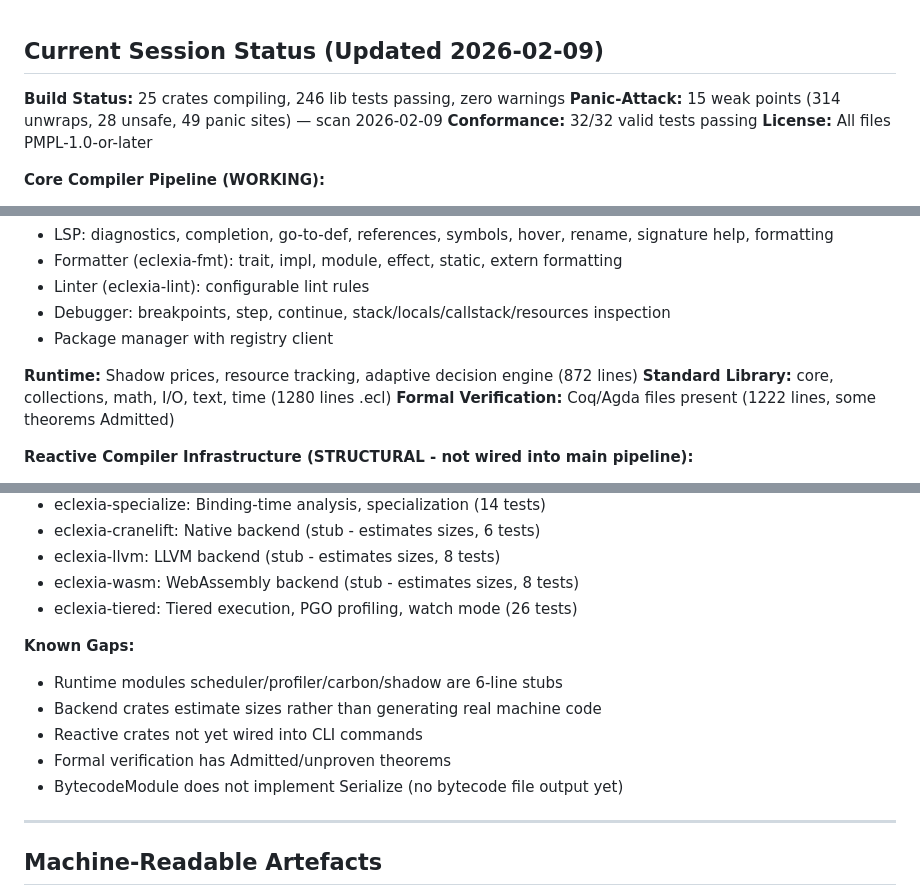
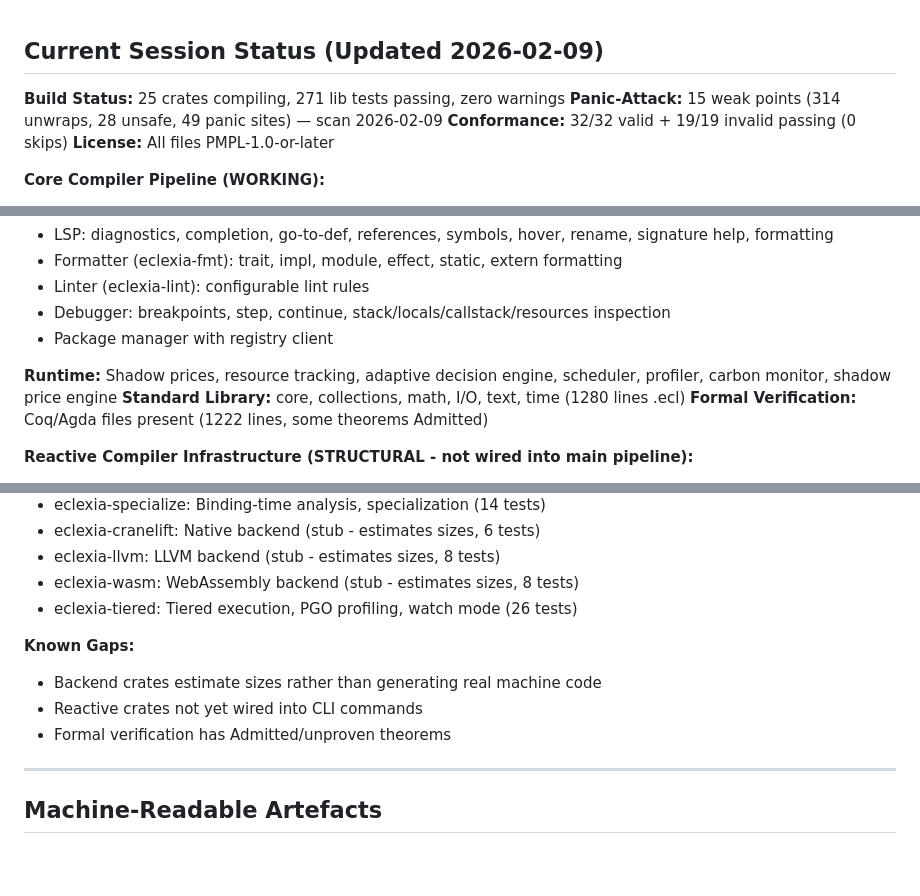
Before and after one commit to hyperpolymath/eclexia, a Markdown page: .claude/CLAUDE.md, 3 parts joined by grey strips. Rendered like a GitHub page; blank space fills up the shorter version.

Commit message:
docs: update CLAUDE.md — 271 tests, 0 conformance skips, runtime stubs done
Co-Authored-By: Claude Opus 4.6 <noreply@anthropic.com>

```diff
--- a/.claude/CLAUDE.md
+++ b/.claude/CLAUDE.md
@@ -1,8 +1,8 @@
 ## Current Session Status (Updated 2026-02-09)
 
-**Build Status:** 25 crates compiling, 246 lib tests passing, zero warnings
+**Build Status:** 25 crates compiling, 271 lib tests passing, zero warnings
 **Panic-Attack:** 15 weak points (314 unwraps, 28 unsafe, 49 panic sites) — scan 2026-02-09
-**Conformance:** 32/32 valid tests passing
+**Conformance:** 32/32 valid + 19/19 invalid passing (0 skips)
 **License:** All files PMPL-1.0-or-later
 
 **Core Compiler Pipeline (WORKING):**
@@ -21,7 +21,7 @@
 - Debugger: breakpoints, step, continue, stack/locals/callstack/resources inspection
 - Package manager with registry client
 
-**Runtime:** Shadow prices, resource tracking, adaptive decision engine (872 lines)
+**Runtime:** Shadow prices, resource tracking, adaptive decision engine, scheduler, profiler, carbon monitor, shadow price engine
 **Standard Library:** core, collections, math, I/O, text, time (1280 lines .ecl)
 **Formal Verification:** Coq/Agda files present (1222 lines, some theorems Admitted)
 
@@ -38,11 +38,9 @@
 - eclexia-tiered: Tiered execution, PGO profiling, watch mode (26 tests)
 
 **Known Gaps:**
-- Runtime modules scheduler/profiler/carbon/shadow are 6-line stubs
 - Backend crates estimate sizes rather than generating real machine code
 - Reactive crates not yet wired into CLI commands
 - Formal verification has Admitted/unproven theorems
-- BytecodeModule does not implement Serialize (no bytecode file output yet)
 
 ---
 
```
